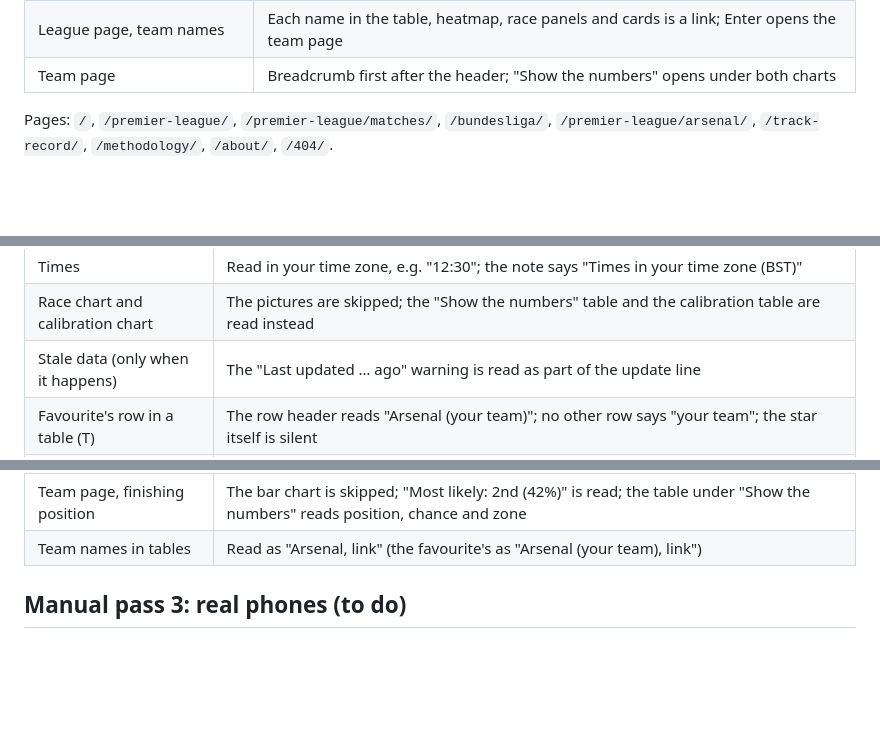
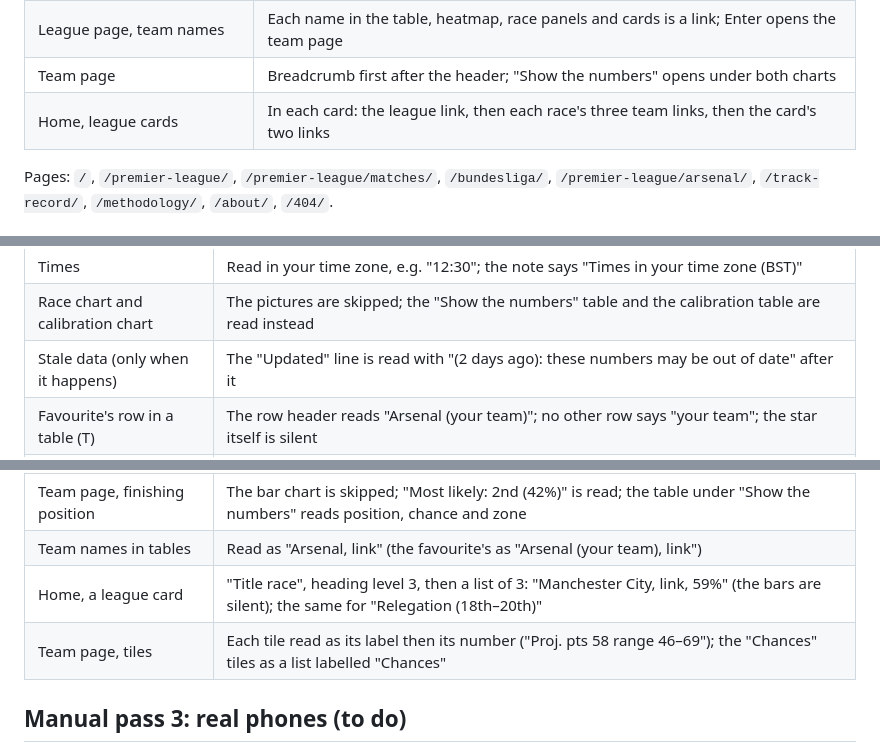
Before and after one commit to umarjaved204/TableTalk, a Markdown page: web/docs/accessibility-review.md, 3 parts joined by grey strips. Drawn GitHub-style; blank space fills up the shorter version.

```diff
--- a/web/docs/accessibility-review.md
+++ b/web/docs/accessibility-review.md
@@ -44,6 +44,7 @@ at the address bar and press Tab.
 | Matches page with a favourite  | "Your team only" checkbox toggles with Space                                                     |
 | League page, team names        | Each name in the table, heatmap, race panels and cards is a link; Enter opens the team page      |
 | Team page                      | Breadcrumb first after the header; "Show the numbers" opens under both charts                    |
+| Home, league cards             | In each card: the league link, then each race's three team links, then the card's two links      |
 
 Pages: `/`, `/premier-league/`, `/premier-league/matches/`, `/bundesliga/`,
 `/premier-league/arsenal/`, `/track-record/`, `/methodology/`, `/about/`,
@@ -68,7 +69,7 @@ Tab (next control).
 | Match card                                 | Card named "Arsenal v Leeds United"; outcomes read as "Arsenal win 66%", "Draw 22%", "Leeds United win 12%" (not "Home"/"Away"); a played match reads "Final score 2–1" and "(what happened)" on the outcome |
 | Times                                      | Read in your time zone, e.g. "12:30"; the note says "Times in your time zone (BST)"                                                                                                                          |
 | Race chart and calibration chart           | The pictures are skipped; the "Show the numbers" table and the calibration table are read instead                                                                                                            |
-| Stale data (only when it happens)          | The "Last updated … ago" warning is read as part of the update line                                                                                                                                          |
+| Stale data (only when it happens)          | The "Updated" line is read with "(2 days ago): these numbers may be out of date" after it                                                                                                                    |
 | Favourite's row in a table (T)             | The row header reads "Arsenal (your team)"; no other row says "your team"; the star itself is silent                                                                                                         |
 | Your team dialog                           | "Your team, button, has popup dialog"; the list announces its league groups ("Premier League, grouping"); Save announces "Saved. Arsenal is your team on this device."                                       |
 | Personal link question                     | Read as a heading "Make Chelsea your team on this device?" with two buttons; after answering, the result is announced                                                                                        |
@@ -76,6 +77,8 @@ Tab (next control).
 | Team page, D (landmarks)                   | "Breadcrumb, navigation"; its last link is announced as current page                                                                                                                                         |
 | Team page, finishing position              | The bar chart is skipped; "Most likely: 2nd (42%)" is read; the table under "Show the numbers" reads position, chance and zone                                                                               |
 | Team names in tables                       | Read as "Arsenal, link" (the favourite's as "Arsenal (your team), link")                                                                                                                                     |
+| Home, a league card                        | "Title race", heading level 3, then a list of 3: "Manchester City, link, 59%" (the bars are silent); the same for "Relegation (18th–20th)"                                                                   |
+| Team page, tiles                           | Each tile read as its label then its number ("Proj. pts 58 range 46–69"); the "Chances" tiles as a list labelled "Chances"                                                                                   |
 
 ## Manual pass 3: real phones (to do)
 
```
Also changed, not shown: other parts of web/docs/accessibility-review.md (+1 -0 lines), web/README.md (+77 -26 lines), 1 other file.
